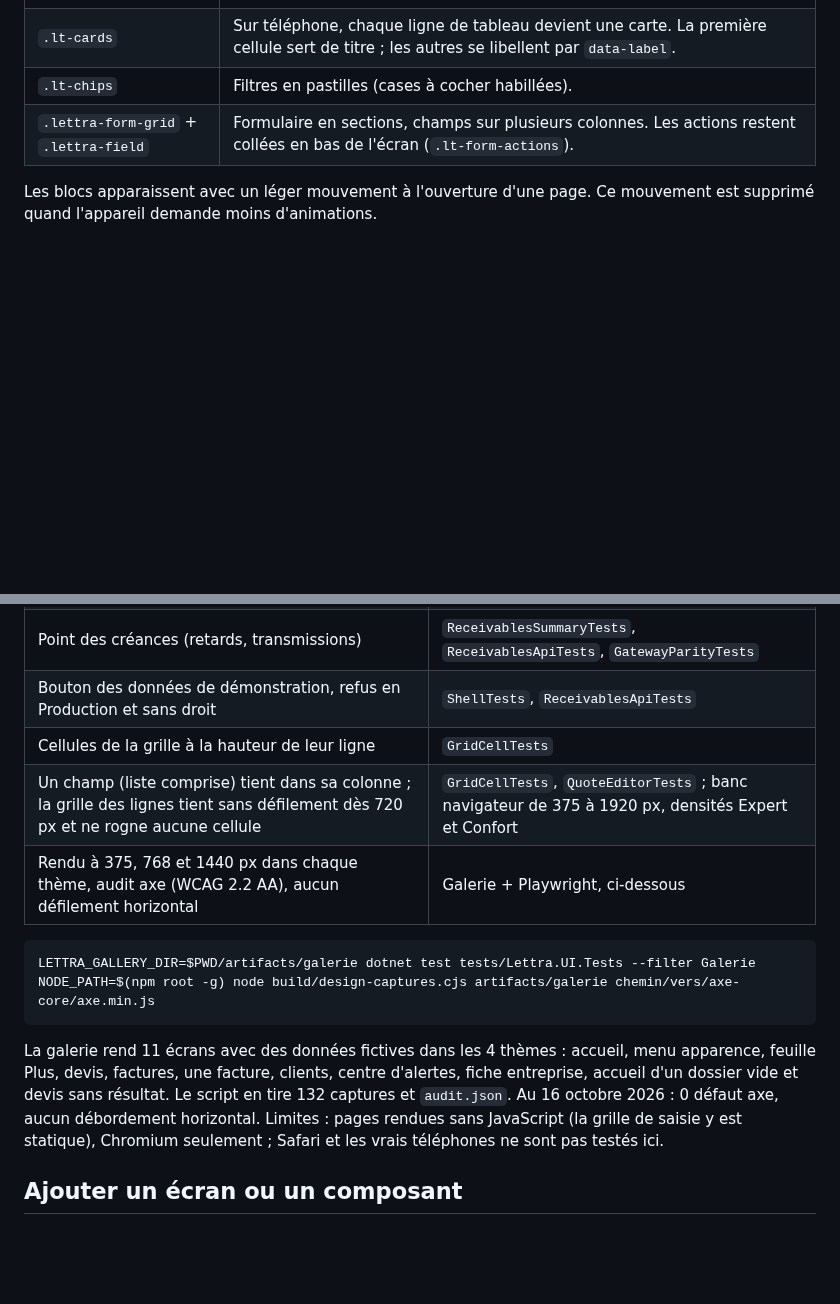
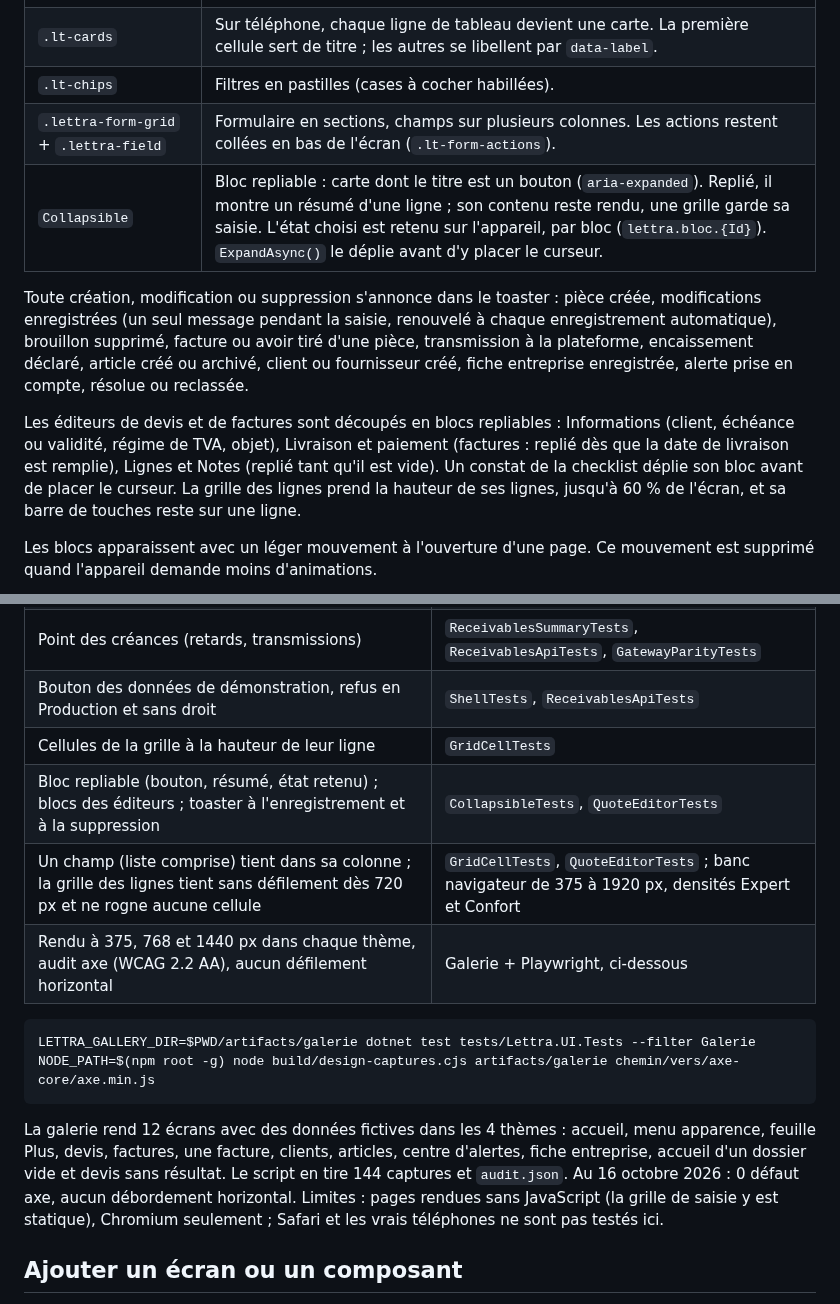
Before and after one commit to krovomi/Lettra, a Markdown page: docs/design/systeme-de-design.md, 2 parts joined by grey strips. Drawn GitHub-style; blank space fills up the shorter version.

````diff
--- a/docs/design/systeme-de-design.md
+++ b/docs/design/systeme-de-design.md
@@ -115,6 +115,17 @@ un an d'activité fictive dans le dossier ouvert (`POST /api/v1/demo/seed`, droi
 | `.lt-cards` | Sur téléphone, chaque ligne de tableau devient une carte. La première cellule sert de titre ; les autres se libellent par `data-label`. |
 | `.lt-chips` | Filtres en pastilles (cases à cocher habillées). |
 | `.lettra-form-grid` + `.lettra-field` | Formulaire en sections, champs sur plusieurs colonnes. Les actions restent collées en bas de l'écran (`.lt-form-actions`). |
+| `Collapsible` | Bloc repliable : carte dont le titre est un bouton (`aria-expanded`). Replié, il montre un résumé d'une ligne ; son contenu reste rendu, une grille garde sa saisie. L'état choisi est retenu sur l'appareil, par bloc (`lettra.bloc.{Id}`). `ExpandAsync()` le déplie avant d'y placer le curseur. |
+
+Toute création, modification ou suppression s'annonce dans le toaster : pièce créée, modifications enregistrées (un seul
+message pendant la saisie, renouvelé à chaque enregistrement automatique), brouillon supprimé, facture ou avoir tiré
+d'une pièce, transmission à la plateforme, encaissement déclaré, article créé ou archivé, client ou fournisseur créé,
+fiche entreprise enregistrée, alerte prise en compte, résolue ou reclassée.
+
+Les éditeurs de devis et de factures sont découpés en blocs repliables : Informations (client, échéance ou validité,
+régime de TVA, objet), Livraison et paiement (factures : replié dès que la date de livraison est remplie), Lignes et
+Notes (replié tant qu'il est vide). Un constat de la checklist déplie son bloc avant de placer le curseur. La grille des
+lignes prend la hauteur de ses lignes, jusqu'à 60 % de l'écran, et sa barre de touches reste sur une ligne.
 
 Les blocs apparaissent avec un léger mouvement à l'ouverture d'une page. Ce mouvement est supprimé quand l'appareil demande moins d'animations.
 
@@ -132,6 +145,7 @@ Les blocs apparaissent avec un léger mouvement à l'ouverture d'une page. Ce mo
 | Point des créances (retards, transmissions) | `ReceivablesSummaryTests`, `ReceivablesApiTests`, `GatewayParityTests` |
 | Bouton des données de démonstration, refus en Production et sans droit | `ShellTests`, `ReceivablesApiTests` |
 | Cellules de la grille à la hauteur de leur ligne | `GridCellTests` |
+| Bloc repliable (bouton, résumé, état retenu) ; blocs des éditeurs ; toaster à l'enregistrement et à la suppression | `CollapsibleTests`, `QuoteEditorTests` |
 | Un champ (liste comprise) tient dans sa colonne ; la grille des lignes tient sans défilement dès 720 px et ne rogne aucune cellule | `GridCellTests`, `QuoteEditorTests` ; banc navigateur de 375 à 1920 px, densités Expert et Confort |
 | Rendu à 375, 768 et 1440 px dans chaque thème, audit axe (WCAG 2.2 AA), aucun défilement horizontal | Galerie + Playwright, ci-dessous |
 
@@ -140,9 +154,9 @@ LETTRA_GALLERY_DIR=$PWD/artifacts/galerie dotnet test tests/Lettra.UI.Tests --fi
 NODE_PATH=$(npm root -g) node build/design-captures.cjs artifacts/galerie chemin/vers/axe-core/axe.min.js
 ```
 
-La galerie rend 11 écrans avec des données fictives dans les 4 thèmes : accueil, menu apparence, feuille Plus, devis,
-factures, une facture, clients, centre d'alertes, fiche entreprise, accueil d'un dossier vide et devis sans résultat. Le
-script en tire 132 captures et `audit.json`. Au 16 octobre 2026 : 0 défaut axe, aucun débordement horizontal. Limites : pages rendues sans JavaScript (la grille de saisie y est statique), Chromium
+La galerie rend 12 écrans avec des données fictives dans les 4 thèmes : accueil, menu apparence, feuille Plus, devis,
+factures, une facture, clients, articles, centre d'alertes, fiche entreprise, accueil d'un dossier vide et devis sans
+résultat. Le script en tire 144 captures et `audit.json`. Au 16 octobre 2026 : 0 défaut axe, aucun débordement horizontal. Limites : pages rendues sans JavaScript (la grille de saisie y est statique), Chromium
 seulement ; Safari et les vrais téléphones ne sont pas testés ici.
 
 ## Ajouter un écran ou un composant
````
Also changed, not shown: other parts of docs/design/systeme-de-design.md (+2 -0 lines), docs/design/captures/facture-blocs-clair-1440.png (added), docs/design/captures/facture-blocs-sombre-375.png (added), 13 other files.
